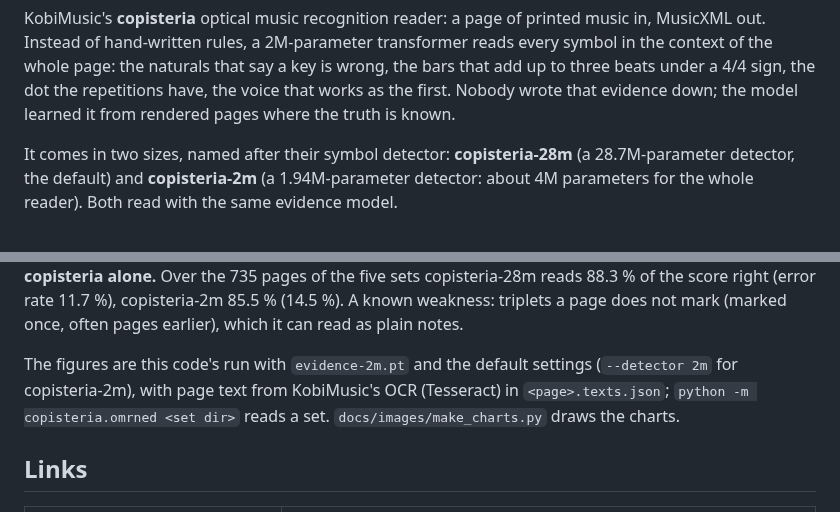
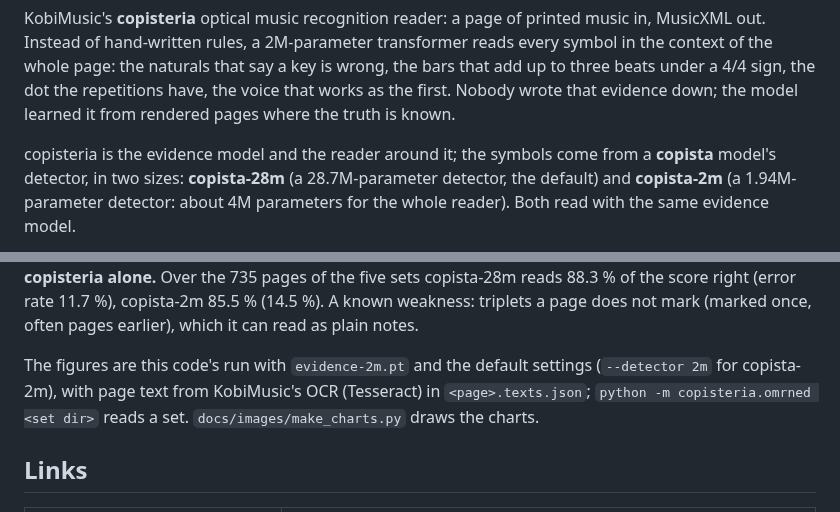
Before and after one commit to kobimusic/copisteria, a Markdown page: README.md, 2 parts joined by grey strips. Drawn GitHub-style.

```diff
--- a/README.md
+++ b/README.md
@@ -16,9 +16,9 @@ that say a key is wrong, the bars that add up to three beats under a 4/4 sign, t
 voice that works as the first. Nobody wrote that evidence down; the model learned it from rendered pages where the
 truth is known.
 
-It comes in two sizes, named after their symbol detector: **copisteria-28m** (a 28.7M-parameter detector, the
-default) and **copisteria-2m** (a 1.94M-parameter detector: about 4M parameters for the whole reader). Both read
-with the same evidence model.
+copisteria is the evidence model and the reader around it; the symbols come from a **copista** model's detector, in
+two sizes: **copista-28m** (a 28.7M-parameter detector, the default) and **copista-2m** (a 1.94M-parameter detector:
+about 4M parameters for the whole reader). Both read with the same evidence model.
 
 <picture>
   <source media="(prefers-color-scheme: dark)" srcset="docs/images/compare-scans-dark.png">
@@ -177,10 +177,10 @@ read entirely wrong, as on the IMSLP piano leaderboard.
 </picture>
 
-**copisteria alone.** Over the 735 pages of the five sets copisteria-28m reads 88.3 % of the score right (error rate
-11.7 %), copisteria-2m 85.5 % (14.5 %). A known weakness: triplets a page does not mark (marked once, often pages
+**copisteria alone.** Over the 735 pages of the five sets copista-28m reads 88.3 % of the score right (error rate
+11.7 %), copista-2m 85.5 % (14.5 %). A known weakness: triplets a page does not mark (marked once, often pages
 earlier), which it can read as plain notes.
 
-The figures are this code's run with `evidence-2m.pt` and the default settings (`--detector 2m` for copisteria-2m),
+The figures are this code's run with `evidence-2m.pt` and the default settings (`--detector 2m` for copista-2m),
 with page text from KobiMusic's OCR (Tesseract) in `<page>.texts.json`; `python -m copisteria.omrned <set
 dir>` reads a set. `docs/images/make_charts.py` draws the charts.
 
```
Also changed, not shown: other parts of README.md (+18 -18 lines), docs/ARCHITECTURE.md (+2 -2 lines), models/README.md (+2 -2 lines), docs/images/compare-renders-dark.png, docs/images/compare-renders-light.png, docs/images/compare-scans-dark.png, docs/images/compare-scans-light.png, 4 other files.
